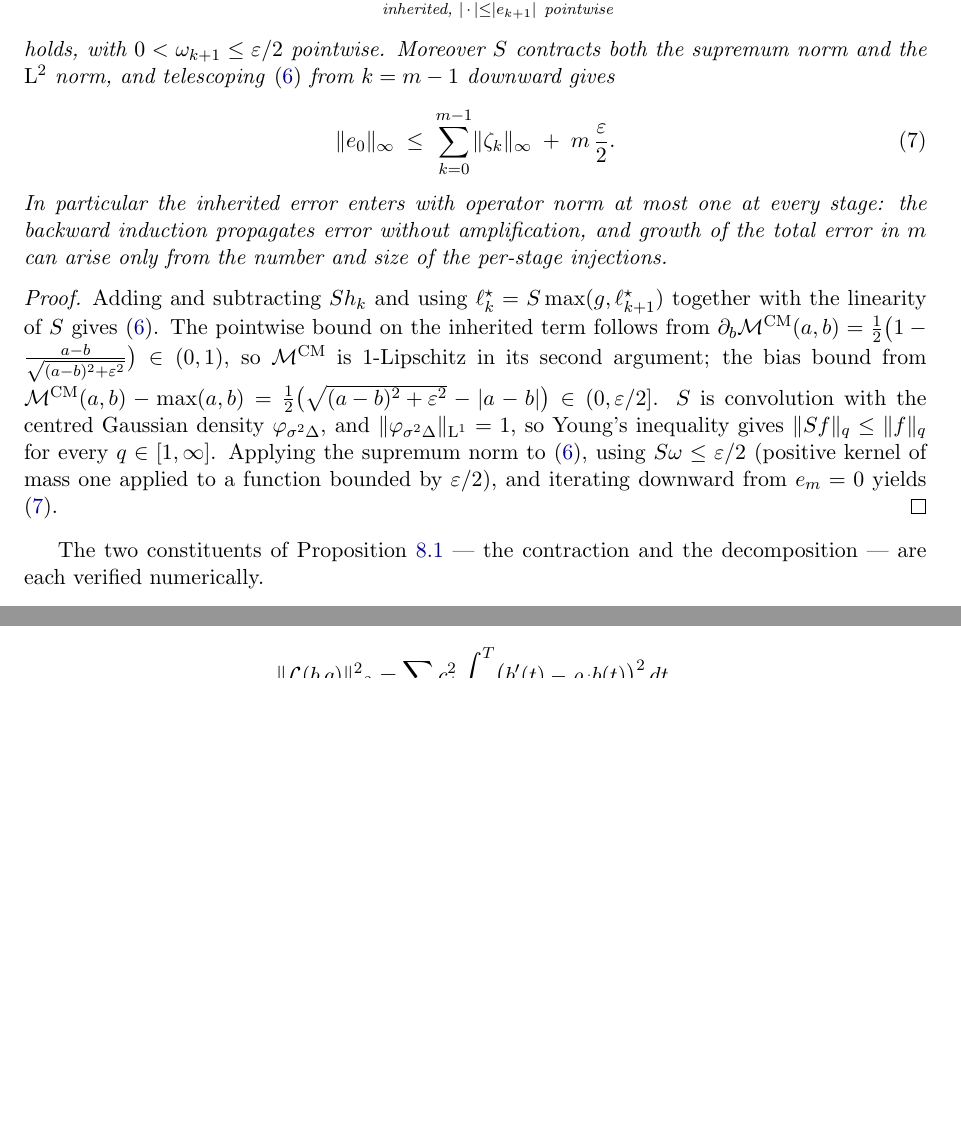
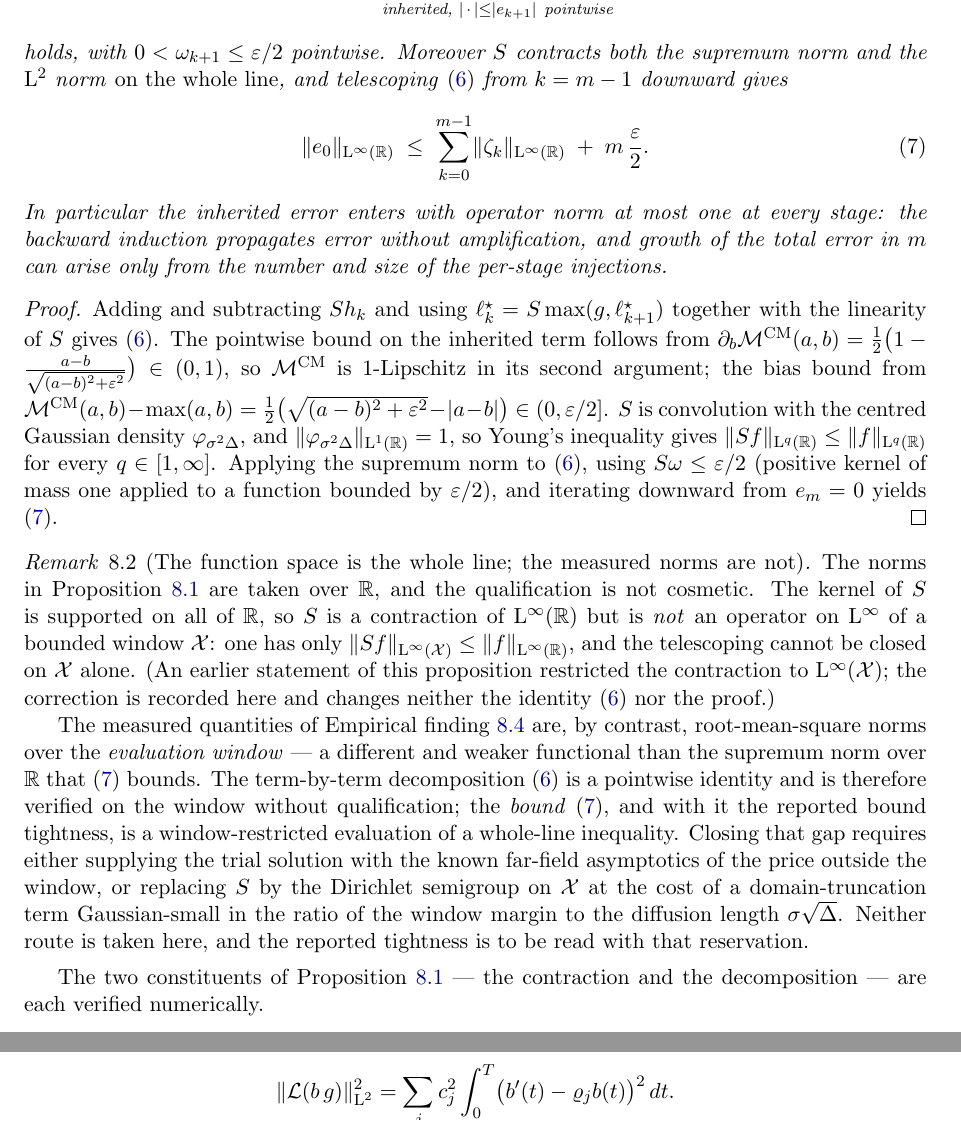
Before and after one commit to ReHoss/constrained_learning_option_pricing, a LaTeX paper (documents/reports/2026-07-03_constrained_learning_spectral_and_induction/constrained_learning_spectral_and_induction.tex): two parts of pages 9 and 14 of 20, joined at a grey line, cut so that both start at the same text, the shorter picture padded with empty space. Compiled offline with pdfLaTeX.

Commit message:
docs(results-report): state the function space of the error recursion, and the gap it opens
The propagation semigroup has a kernel supported on all of R, so it contracts
L^inf(R) but is NOT an operator on L^inf of a bounded window: one has only
||S f||_{L^inf(X)} <= ||f||_{L^inf(R)}, and the telescoping cannot be closed on the
window alone. The proposition's norms are now qualified as L^inf(R) (the identity and
the proof are unchanged), and a new remark records the consequence: the MEASURED
quantities are root-mean-square norms over the evaluation window, so the reported
bound tightness is a window-restricted evaluation of a whole-line inequality. The
term-by-term identity is pointwise and is unaffected; the bound is to be read with
that reservation.

Surfaced while splitting the Bermudan paper out of the methodology report, whose
Section 4 stated the contraction on L^inf(X) outright -- which is false.

Co-Authored-By: Claude Opus 4.8 <noreply@anthropic.com>

```diff
--- a/documents/reports/2026-07-03_constrained_learning_spectral_and_induction/constrained_learning_spectral_and_induction.tex
+++ b/documents/reports/2026-07-03_constrained_learning_spectral_and_induction/constrained_learning_spectral_and_induction.tex
@@ -591,11 +591,13 @@ For every $0\le k\le\numExerciseDates-1$ the pointwise identity
      +\smoothMaxBias_{k+1}\Bigr)
 \end{equation}
 holds, with $0<\smoothMaxBias_{k+1}\le\varepsilon/2$ pointwise. Moreover
-$\heatSemigroup$ contracts both the supremum norm and the $\mathrm{L}^{2}$ norm,
-and telescoping \eqref{eq:recursion} from $k=\numExerciseDates-1$ downward gives
+$\heatSemigroup$ contracts both the supremum norm and the $\mathrm{L}^{2}$ norm
+\emph{on the whole line}, and telescoping \eqref{eq:recursion} from
+$k=\numExerciseDates-1$ downward gives
 \begin{equation}\label{eq:telescope}
-  \norm{\stageError_0}_{\infty}
-  \;\le\;\sum_{k=0}^{\numExerciseDates-1}\norm{\solveError_k}_{\infty}
+  \norm{\stageError_0}_{\mathrm{L}^{\infty}(\R)}
+  \;\le\;\sum_{k=0}^{\numExerciseDates-1}
+    \norm{\solveError_k}_{\mathrm{L}^{\infty}(\R)}
    \;+\;\numExerciseDates\,\frac{\varepsilon}{2}.
 \end{equation}
 In particular the inherited error enters with operator norm at most one at every
@@ -612,14 +614,41 @@ $\partial_b\smoothMaxCM(a,b)=\tfrac12\bigl(1-\tfrac{a-b}{\sqrt{(a-b)^{2}+\vareps
 so $\smoothMaxCM$ is $1$-Lipschitz in its second argument; the bias bound from
 $\smoothMaxCM(a,b)-\max(a,b)=\tfrac12\bigl(\sqrt{(a-b)^{2}+\varepsilon^{2}}-\abs{a-b}\bigr)\in(0,\varepsilon/2]$.
 $\heatSemigroup$ is convolution with the centred Gaussian density
-$\varphi_{\sigma^{2}\Delta}$, and $\norm{\varphi_{\sigma^{2}\Delta}}_{\mathrm{L}^{1}}=1$,
+$\varphi_{\sigma^{2}\Delta}$, and $\norm{\varphi_{\sigma^{2}\Delta}}_{\mathrm{L}^{1}(\R)}=1$,
 so Young's inequality gives
-$\norm{\heatSemigroup f}_{q}\le\norm{f}_{q}$ for every $q\in[1,\infty]$.
+$\norm{\heatSemigroup f}_{\mathrm{L}^{q}(\R)}\le\norm{f}_{\mathrm{L}^{q}(\R)}$ for
+every $q\in[1,\infty]$.
 Applying the supremum norm to \eqref{eq:recursion}, using
 $\heatSemigroup\smoothMaxBias\le\varepsilon/2$ (positive kernel of mass one applied
 to a function bounded by $\varepsilon/2$), and iterating downward from
 $\stageError_{\numExerciseDates}=0$ yields \eqref{eq:telescope}.
 \end{proof}
+
+\begin{remark}[The function space is the whole line; the measured norms are not]\label{rem:whole-line}
+The norms in Proposition~\ref{prop:recursion} are taken over $\R$, and the
+qualification is not cosmetic. The kernel of $\heatSemigroup$ is supported on all of
+$\R$, so $\heatSemigroup$ is a contraction of $\mathrm{L}^{\infty}(\R)$ but is
+\emph{not} an operator on $\mathrm{L}^{\infty}$ of a bounded window $\stateSpace$:
+one has only
+$\norm{\heatSemigroup f}_{\mathrm{L}^{\infty}(\stateSpace)}
+\le\norm{f}_{\mathrm{L}^{\infty}(\R)}$, and the telescoping cannot be closed on
+$\stateSpace$ alone. (An earlier statement of this proposition restricted the
+contraction to $\mathrm{L}^{\infty}(\stateSpace)$; the correction is recorded here and
+changes neither the identity \eqref{eq:recursion} nor the proof.)
+
+The measured quantities of Empirical finding~\ref{find:recursion} are, by contrast,
+root-mean-square norms over the \emph{evaluation window} --- a different and weaker
+functional than the supremum norm over $\R$ that \eqref{eq:telescope} bounds. The
+term-by-term decomposition \eqref{eq:recursion} is a pointwise identity and is
+therefore verified on the window without qualification; the \emph{bound}
+\eqref{eq:telescope}, and with it the reported bound tightness, is a
+window-restricted evaluation of a whole-line inequality. Closing that gap requires
+either supplying the trial solution with the known far-field asymptotics of the price
+outside the window, or replacing $\heatSemigroup$ by the Dirichlet semigroup on
+$\stateSpace$ at the cost of a domain-truncation term Gaussian-small in the ratio of
+the window margin to the diffusion length $\sigma\sqrt{\Delta}$. Neither route is
+taken here, and the reported tightness is to be read with that reservation.
+\end{remark}
 
 The two constituents of Proposition~\ref{prop:recursion} --- the contraction and
 the decomposition --- are each verified numerically.
```
